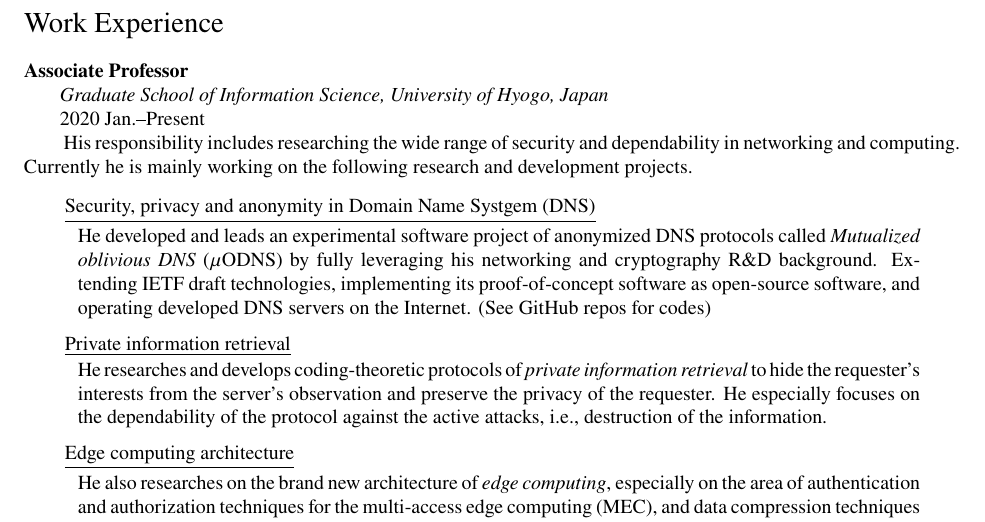
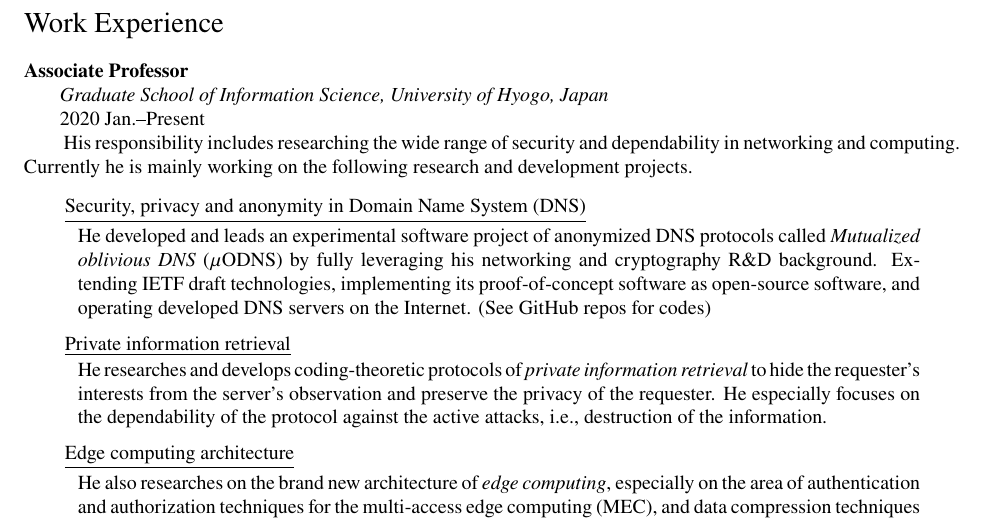
Before and after one commit to junkurihara/junkurihara.github.io, a LaTeX CV (cv/cv-en.tex, which reads cv/cv-body_en.tex): part of page 2 of 11, cut so that both start at the same text. Compiled offline with pdfLaTeX.

Commit message:
fix typo

```diff
--- a/cv/cv-body_en.tex
+++ b/cv/cv-body_en.tex
@@ -28,7 +28,7 @@
 \hspace*{4ex} His responsibility includes researching the wide range of security and dependability in networking and computing.
 Currently he is mainly working on the following research and development projects.
 \begin{itemize}
-\item \hspace*{4ex} \underline{Security, privacy and anonymity in Domain Name Systgem (DNS)}\\[0.5ex]
+\item \hspace*{4ex} \underline{Security, privacy and anonymity in Domain Name System (DNS)}\\[0.5ex]
 \hspace*{6ex}\begin{minipage}{0.9\linewidth}
 He developed and leads an experimental software project of anonymized DNS protocols called \textit{Mutualized oblivious DNS} ($\mu$ODNS) by fully leveraging his networking and cryptography R\&D background. Extending IETF draft technologies, implementing its proof-of-concept software as open-source software, and operating developed DNS servers on the Internet. (See GitHub repos for codes)
 \end{minipage}
```
Also changed, not shown: cv/cv-en.pdf.
